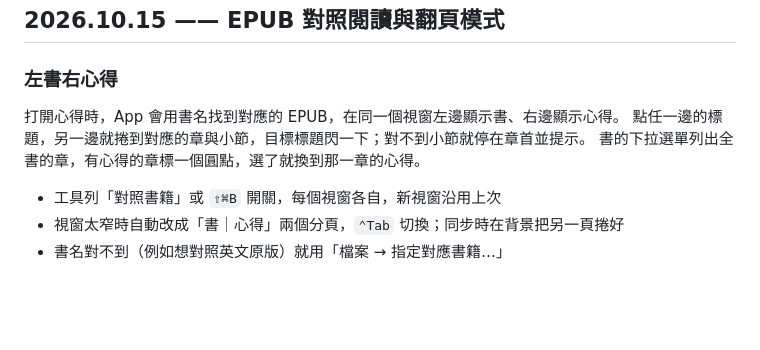
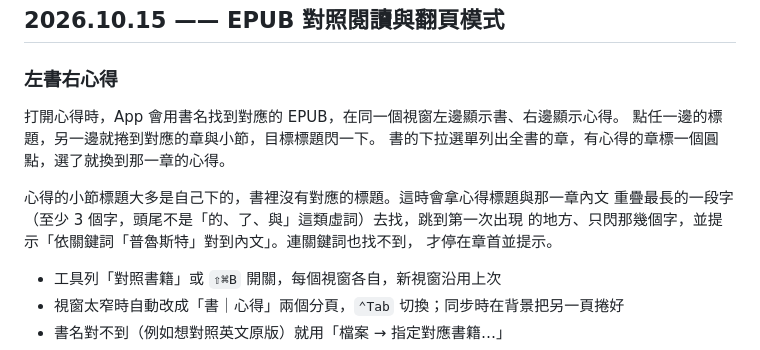
Before and after one commit to ThomasHsieh/MarkdownBrowser, a Markdown page: CHANGELOG.md, the part around the change. Rendered like a GitHub page; blank space fills up the shorter version.

```diff
--- a/CHANGELOG.md
+++ b/CHANGELOG.md
@@ -5,8 +5,13 @@
 ### 左書右心得
 
 打開心得時，App 會用書名找到對應的 EPUB，在同一個視窗左邊顯示書、右邊顯示心得。
-點任一邊的標題，另一邊就捲到對應的章與小節，目標標題閃一下；對不到小節就停在章首並提示。
+點任一邊的標題，另一邊就捲到對應的章與小節，目標標題閃一下。
 書的下拉選單列出全書的章，有心得的章標一個圓點，選了就換到那一章的心得。
+
+心得的小節標題大多是自己下的，書裡沒有對應的標題。這時會拿心得標題與那一章內文
+重疊最長的一段字（至少 3 個字，頭尾不是「的、了、與」這類虛詞）去找，跳到第一次出現
+的地方、只閃那幾個字，並提示「依關鍵詞「普魯斯特」對到內文」。連關鍵詞也找不到，
+才停在章首並提示。
 
 - 工具列「對照書籍」或 `⇧⌘B` 開關，每個視窗各自，新視窗沿用上次
 - 視窗太窄時自動改成「書｜心得」兩個分頁，`⌃Tab` 切換；同步時在背景把另一頁捲好
```
Also changed, not shown: README.md (+2 -1 lines).
